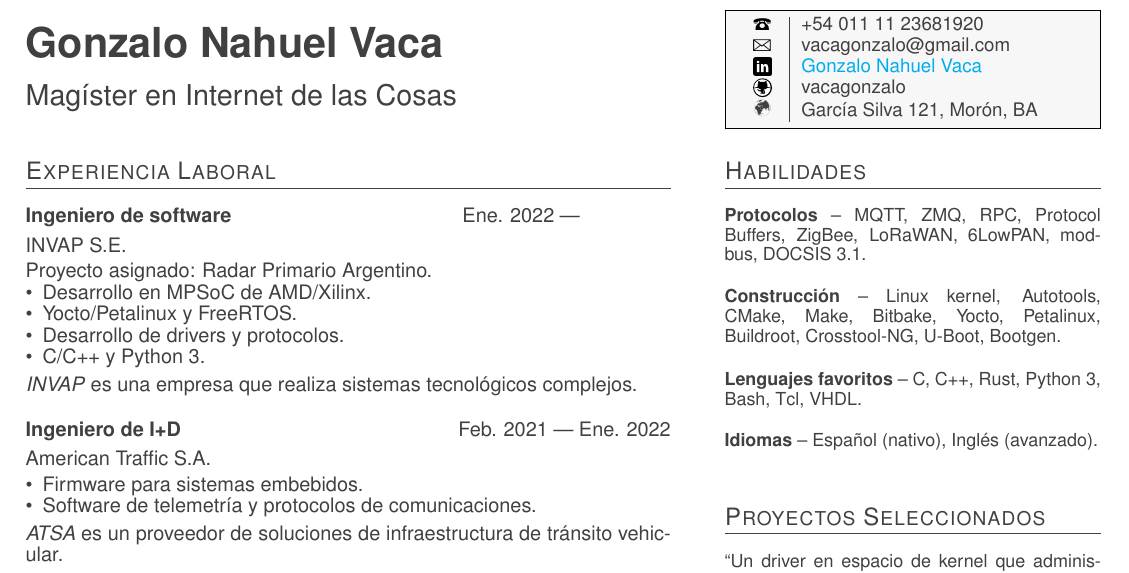
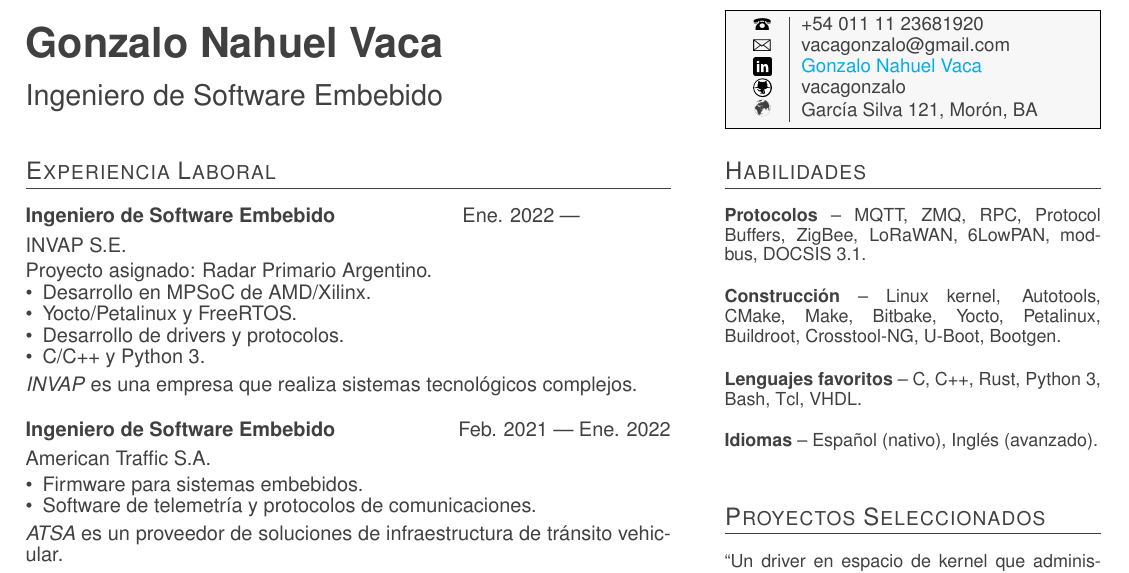
Before and after one commit to vacagonzalo/cv, a LaTeX CV (cv.tex, which reads exp.tex): part of the page, cut so that both start at the same text. Compiled offline with pdfLaTeX.

Commit message:
change target to Embedded Software Engineer

```diff
--- a/cv.tex
+++ b/cv.tex
@@ -62,7 +62,7 @@
 
 \begin{minipage}[t][1.8cm][c]{\lcolsize}
 	{\huge\textbf{Gonzalo Nahuel Vaca}}\\[1.2em]
-	{\Large{Magíster en Internet de las Cosas}}
+	{\Large{Ingeniero de Software Embebido}}
 \end{minipage}%
 \hfill%
 \protect\begin{minipage}[t][1.8cm][c]{\rcolsize}
--- a/exp.tex
+++ b/exp.tex
@@ -4,7 +4,7 @@
 %Experiencia 1
 \parbox[t][][t]{\linewidth}{
 	\parbox{\linewidth}{
-		\textbf{Ingeniero de software}
+		\textbf{Ingeniero de Software Embebido}
 			\hfill
 			{Ene. 2022 --- \phantom{Dic. 2099}}
 		}
@@ -29,7 +29,7 @@
 %Experiencia 2
 \parbox[t][][t]{\linewidth}{
 	\parbox{\linewidth}{
-		\textbf{Ingeniero de I+D}
+		\textbf{Ingeniero de Software Embebido}
 			\hfill
 			{Feb. 2021 --- Ene. 2022}
 		}
```
